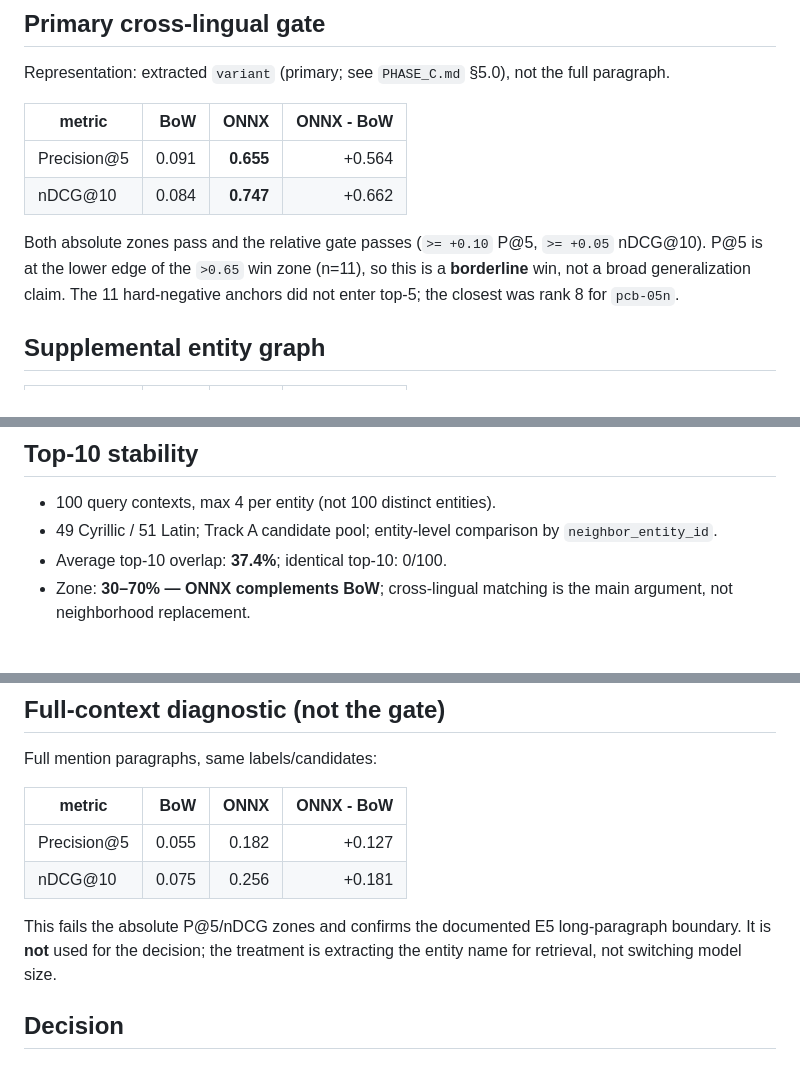
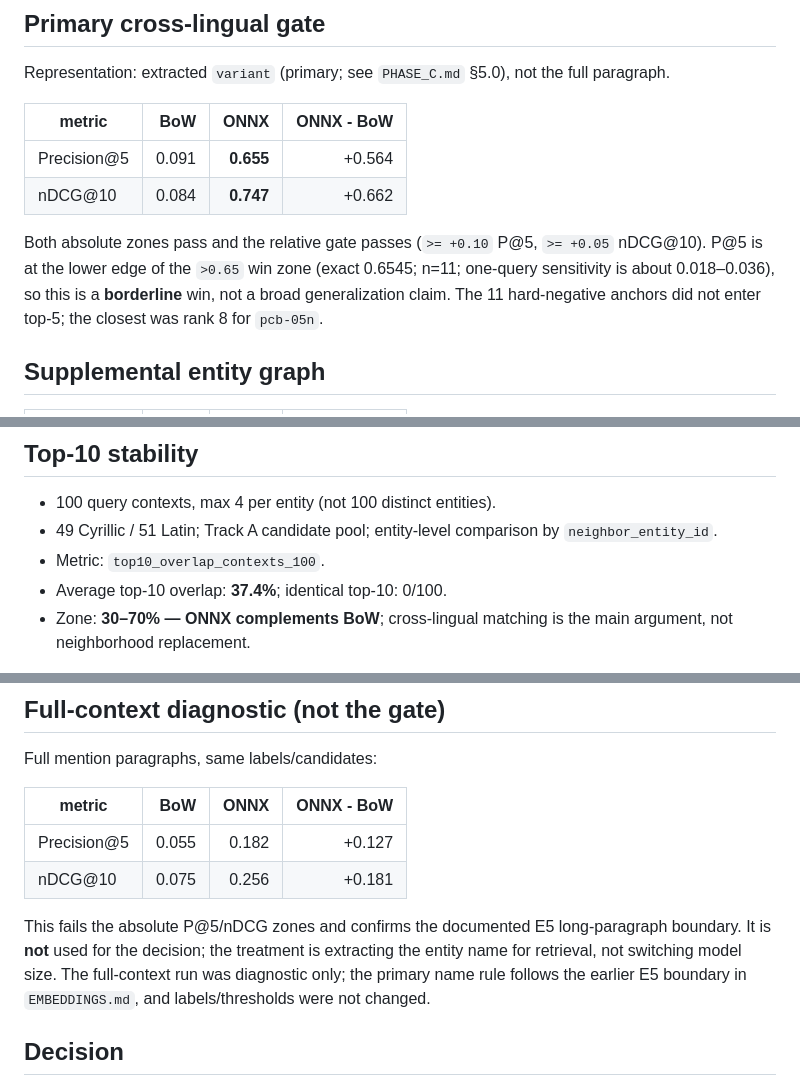
Before and after one commit to DEICIDEGRAUER/entity_analyzer, a Markdown page: docs/PHASE_C_RESULTS.md, 3 parts joined by grey strips. Rendered like a GitHub page.

Commit message:
Phase C results: record borderline P@5 sensitivity, stability metric name, and diagnostic representation timing

```diff
--- a/docs/PHASE_C_RESULTS.md
+++ b/docs/PHASE_C_RESULTS.md
@@ -34,9 +34,10 @@ full paragraph.
 
 Both absolute zones pass and the relative gate passes
 (`>= +0.10` P@5, `>= +0.05` nDCG@10). P@5 is at the lower edge of the `>0.65`
-win zone (n=11), so this is a **borderline** win, not a broad generalization
-claim. The 11 hard-negative anchors did not enter top-5; the closest was rank 8
-for `pcb-05n`.
+win zone (exact 0.6545; n=11; one-query sensitivity is about 0.018–0.036), so
+this is a **borderline** win, not a broad generalization claim. The 11
+hard-negative anchors did not enter top-5; the closest was rank 8 for
+`pcb-05n`.
 
 ## Supplemental entity graph
 
@@ -54,6 +55,7 @@ quality claim. The 8-pair set remains exploratory.
 - 100 query contexts, max 4 per entity (not 100 distinct entities).
 - 49 Cyrillic / 51 Latin; Track A candidate pool; entity-level comparison by
   `neighbor_entity_id`.
+- Metric: `top10_overlap_contexts_100`.
 - Average top-10 overlap: **37.4%**; identical top-10: 0/100.
 - Zone: **30–70% — ONNX complements BoW**; cross-lingual matching is the main
   argument, not neighborhood replacement.
@@ -69,7 +71,9 @@ Full mention paragraphs, same labels/candidates:
 
 This fails the absolute P@5/nDCG zones and confirms the documented E5
 long-paragraph boundary. It is **not** used for the decision; the treatment is
-extracting the entity name for retrieval, not switching model size.
+extracting the entity name for retrieval, not switching model size. The
+full-context run was diagnostic only; the primary name rule follows the earlier
+E5 boundary in `EMBEDDINGS.md`, and labels/thresholds were not changed.
 
 ## Decision
 
```
